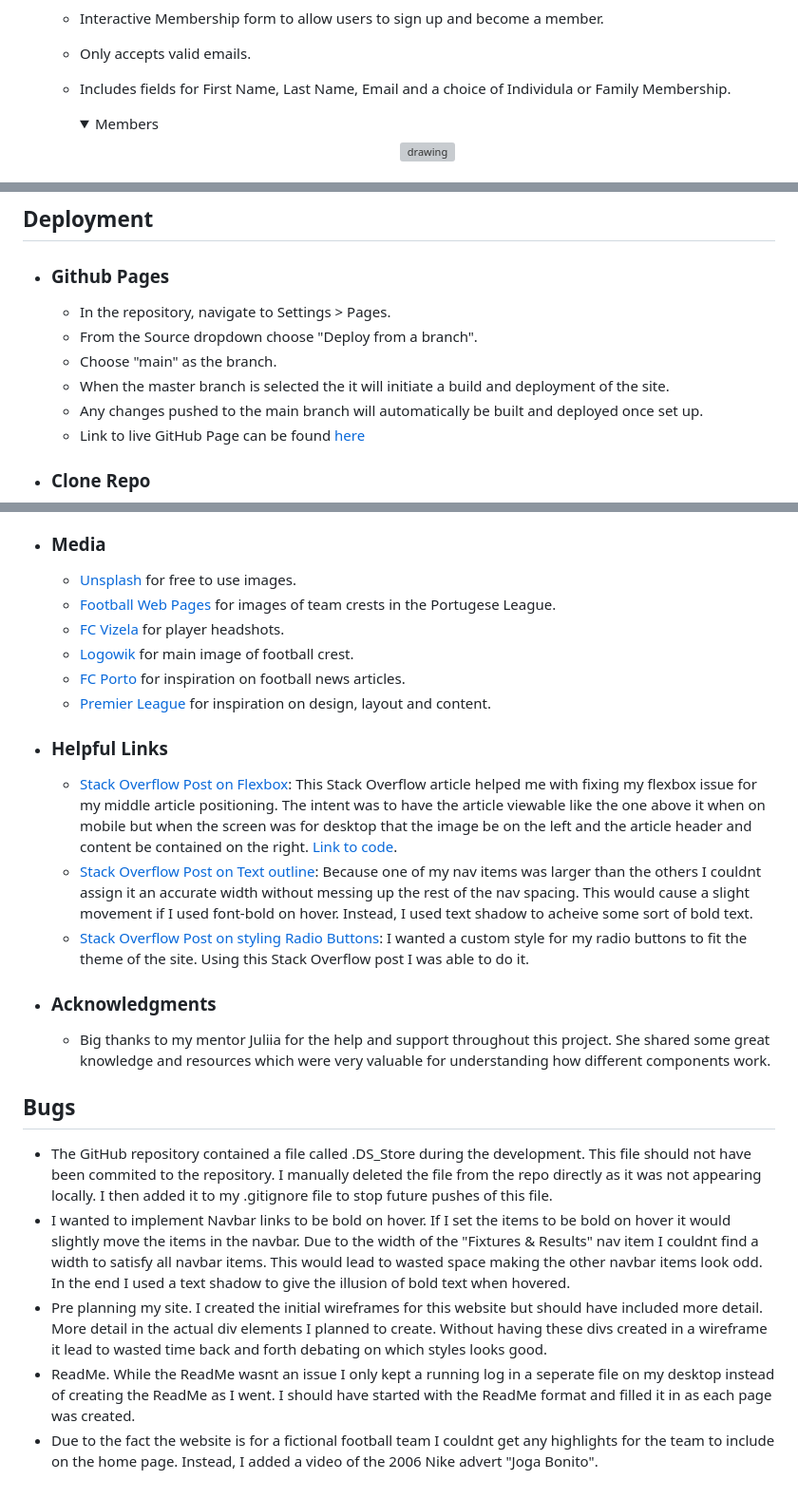
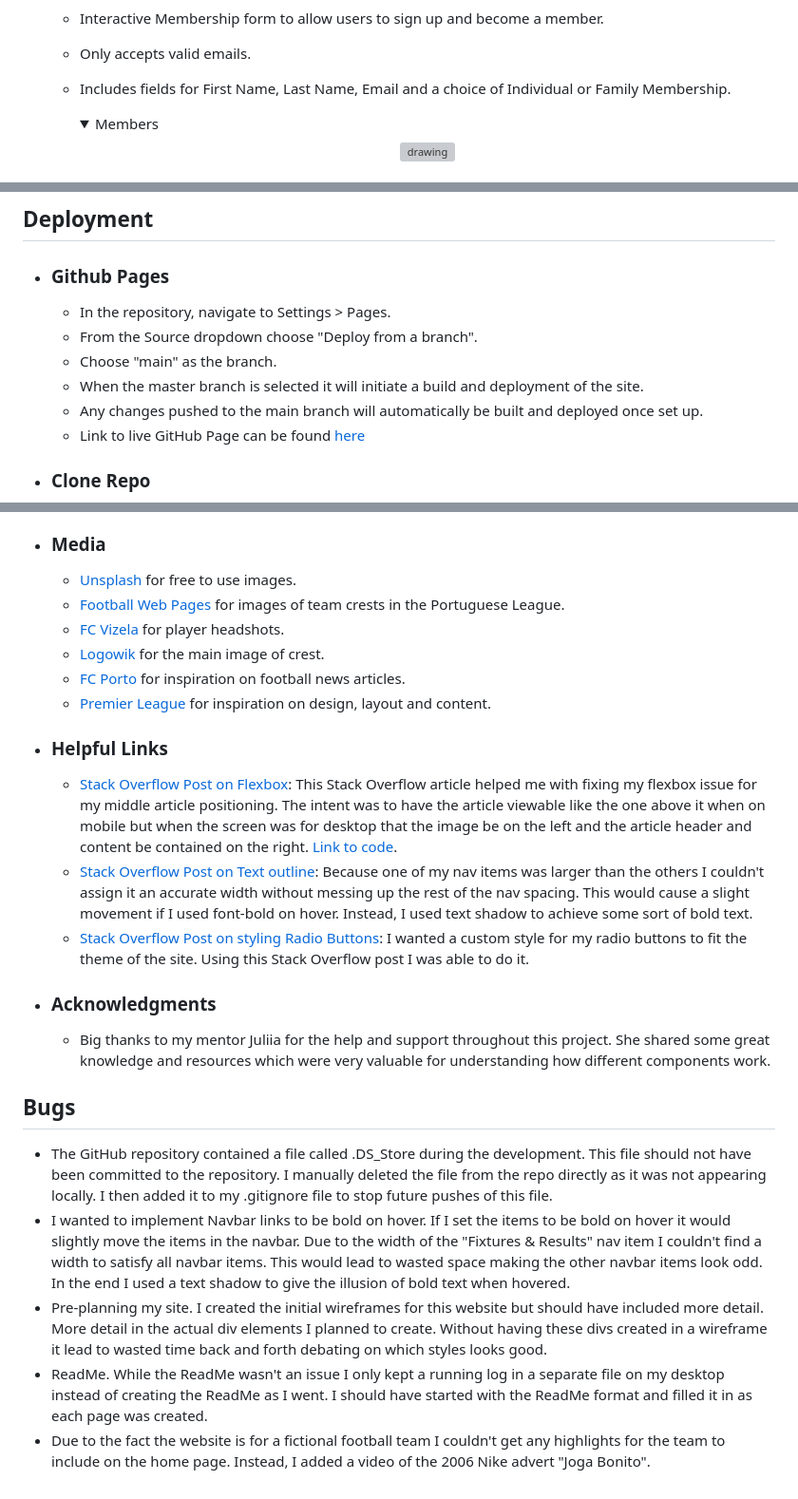
Before and after one commit to MarkClinton/sporting-mc, a Markdown page: README.md, 3 parts joined by grey strips. Shown: that part at 95% size. Drawn GitHub-style; folded sections open; grey boxes are pictures that could not be loaded.

Commit message:
fix: fixed spelling mistakes on readme

```diff
--- a/README.md
+++ b/README.md
@@ -85,7 +85,7 @@ The intended audience for this site are football fans. More specifically fans of
 
   - Interactive Membership form to allow users to sign up and become a member.
   - Only accepts valid emails.
-  - Includes fields for First Name, Last Name, Email and a choice of Individula or Family Membership.
+  - Includes fields for First Name, Last Name, Email and a choice of Individual or Family Membership.
 
     <details><summary>Members</summary>
 
@@ -126,7 +126,7 @@ The intended audience for this site are football fans. More specifically fans of
   - In the repository, navigate to Settings > Pages.
   - From the Source dropdown choose "Deploy from a branch".
   - Choose "main" as the branch.
-  - When the master branch is selected the it will initiate a build and deployment of the site.
+  - When the master branch is selected it will initiate a build and deployment of the site.
   - Any changes pushed to the main branch will automatically be built and deployed once set up.
   - Link to live GitHub Page can be found [here](https://markclinton.github.io/sporting-mc/index.html)
 
@@ -201,16 +201,16 @@ To test the responsiveness of my website across all screen sizes I mainly used t
 - ### Media
 
   - [Unsplash](https://unsplash.com/) for free to use images.
-  - [Football Web Pages](https://www.footballwebpages.co.uk/portuguese-primeira-liga/teams) for images of team crests in the Portugese League.
+  - [Football Web Pages](https://www.footballwebpages.co.uk/portuguese-primeira-liga/teams) for images of team crests in the Portuguese League.
   - [FC Vizela](https://fcvizela.pt/) for player headshots.
-  - [Logowik](https://logowik.com/fc-vizela-vector-logo-8490.html) for main image of football crest.
+  - [Logowik](https://logowik.com/fc-vizela-vector-logo-8490.html) for the main image of crest.
   - [FC Porto](https://www.fcporto.pt/en/news) for inspiration on football news articles.
   - [Premier League](https://www.premierleague.com/matchweek/12305/blog) for inspiration on design, layout and content.
 
 - ### Helpful Links
 
   - [Stack Overflow Post on Flexbox](https://stackoverflow.com/questions/39644585/using-flex-order-property-to-re-arrange-items-for-desktop-and-mobile-views): This Stack Overflow article helped me with fixing my flexbox issue for my middle article positioning. The intent was to have the article viewable like the one above it when on mobile but when the screen was for desktop that the image be on the left and the article header and content be contained on the right. [Link to code](https://github.com/MarkClinton/sporting-mc/blob/e5fe8238415a538ee9f5f4d5991509932f0bfa3a/news.html#L84).
-  - [Stack Overflow Post on Text outline](https://stackoverflow.com/questions/11323813/how-to-outline-text-in-html-css): Because one of my nav items was larger than the others I couldnt assign it an accurate width without messing up the rest of the nav spacing. This would cause a slight movement if I used font-bold on hover. Instead, I used text shadow to acheive some sort of bold text.
+  - [Stack Overflow Post on Text outline](https://stackoverflow.com/questions/11323813/how-to-outline-text-in-html-css): Because one of my nav items was larger than the others I couldn't assign it an accurate width without messing up the rest of the nav spacing. This would cause a slight movement if I used font-bold on hover. Instead, I used text shadow to achieve some sort of bold text.
   - [Stack Overflow Post on styling Radio Buttons](https://stackoverflow.com/questions/37069238/how-to-change-the-font-style-in-radio-button): I wanted a custom style for my radio buttons to fit the theme of the site. Using this Stack Overflow post I was able to do it.
 
 - ### Acknowledgments
@@ -218,9 +218,9 @@ To test the responsiveness of my website across all screen sizes I mainly used t
 
 ## Bugs
 - The GitHub repository contained a file called .DS_Store during the development. This file should
-not have been commited to the repository. I manually deleted the file from the repo directly as it was
+not have been committed to the repository. I manually deleted the file from the repo directly as it was
 not appearing locally. I then added it to my .gitignore file to stop future pushes of this file.
-- I wanted to implement Navbar links to be bold on hover. If I set the items to be bold on hover it would slightly move the items in the navbar. Due to the width of the "Fixtures & Results" nav item I couldnt find a width to satisfy all navbar items. This would lead to wasted space making the other navbar items look odd. In the end I used a text shadow to give the illusion of bold text when hovered.
-- Pre planning my site. I created the initial wireframes for this website but should have included more detail. More detail in the actual div elements I planned to create. Without having these divs created in a wireframe it lead to wasted time back and forth debating on which styles looks good.
-- ReadMe. While the ReadMe wasnt an issue I only kept a running log in a seperate file on my desktop instead of creating the ReadMe as I went. I should have started with the ReadMe format and filled it in as each page was created.
-- Due to the fact the website is for a fictional football team I couldnt get any highlights for the team to include on the home page. Instead, I added a video of the 2006 Nike advert "Joga Bonito".
+- I wanted to implement Navbar links to be bold on hover. If I set the items to be bold on hover it would slightly move the items in the navbar. Due to the width of the "Fixtures & Results" nav item I couldn't find a width to satisfy all navbar items. This would lead to wasted space making the other navbar items look odd. In the end I used a text shadow to give the illusion of bold text when hovered.
+- Pre-planning my site. I created the initial wireframes for this website but should have included more detail. More detail in the actual div elements I planned to create. Without having these divs created in a wireframe it lead to wasted time back and forth debating on which styles looks good.
+- ReadMe. While the ReadMe wasn't an issue I only kept a running log in a separate file on my desktop instead of creating the ReadMe as I went. I should have started with the ReadMe format and filled it in as each page was created.
+- Due to the fact the website is for a fictional football team I couldn't get any highlights for the team to include on the home page. Instead, I added a video of the 2006 Nike advert "Joga Bonito".
```
Also changed, not shown: other parts of README.md (+8 -8 lines).
